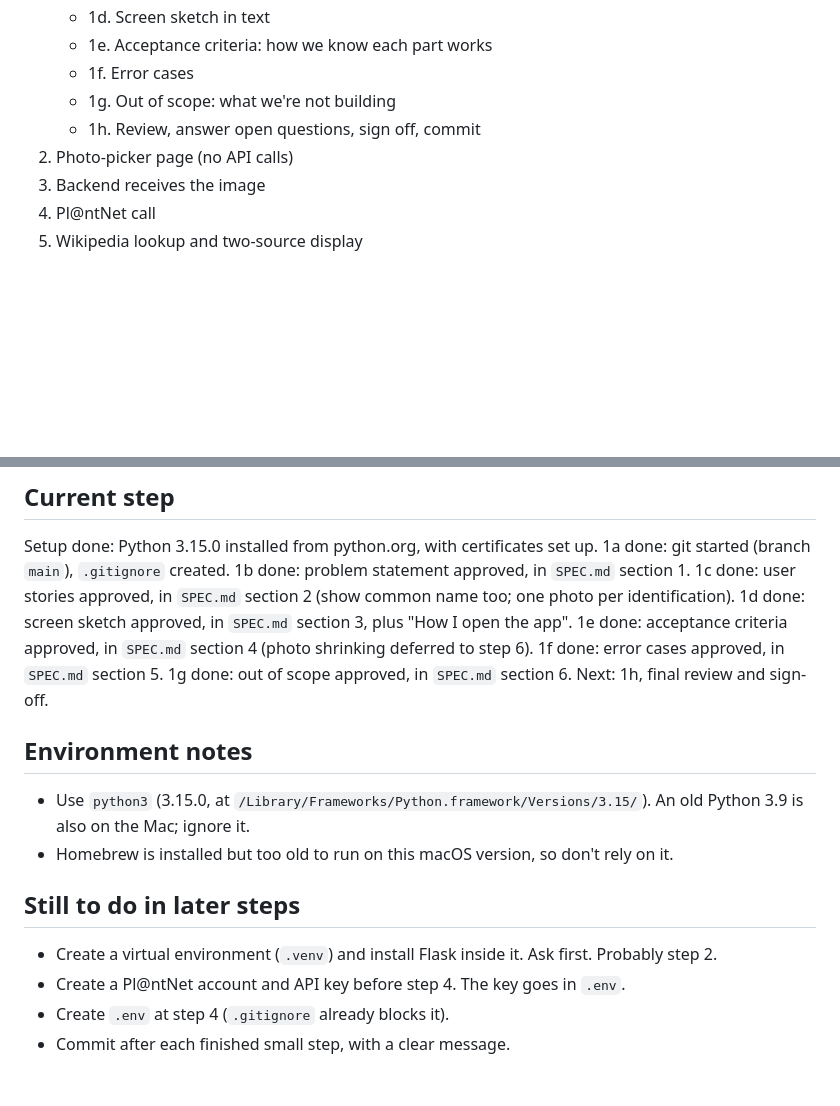
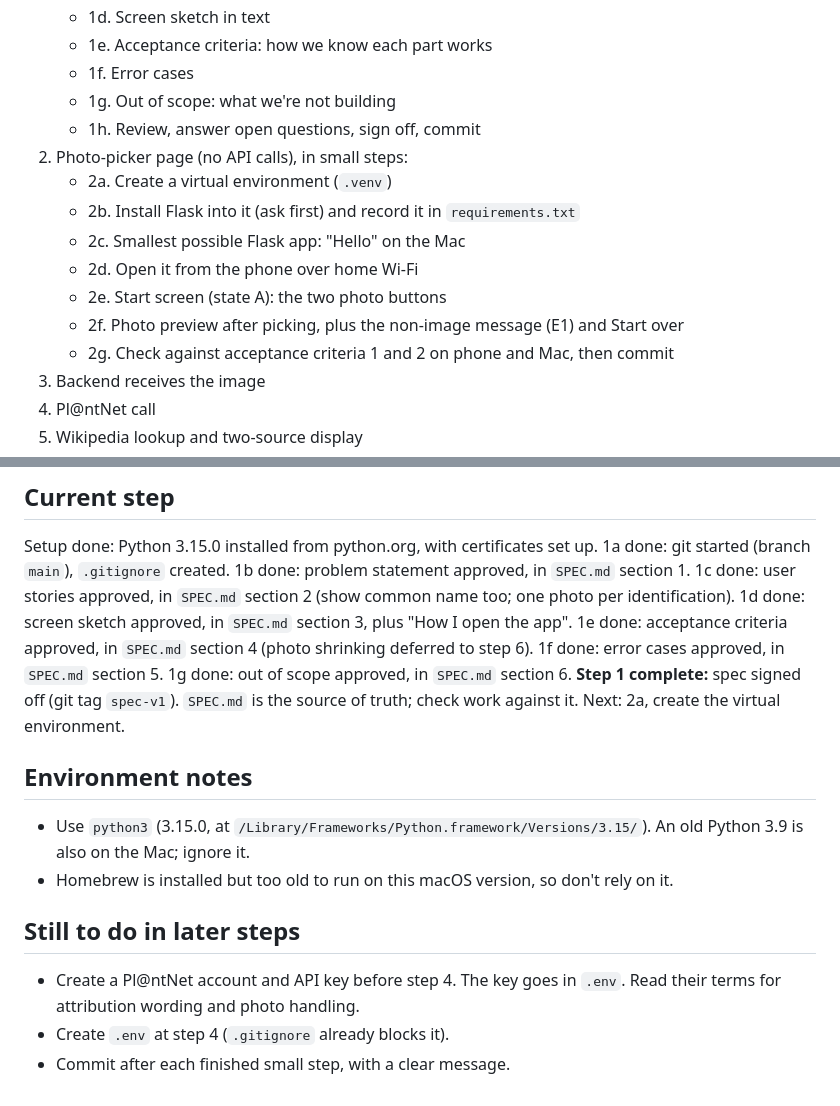
Before and after one commit to sudiptol/flower-id, a Markdown page: CLAUDE.md, 2 parts joined by grey strips. GitHub-like rendering; blank space fills up the shorter version.

Commit message:
Final spec review fixes and sign-off (step 1h)
- Show confidence on the unsure screen too
- Define Take a photo on the Mac
- Clarify that our app keeps no photos
- Strip GPS location from photos before upload (step 6)
- Check Pl@ntNet terms before step 4
- Plan step 2 in small steps

Co-Authored-By: Claude Opus 5.5 <noreply@anthropic.com>

```diff
--- a/CLAUDE.md
+++ b/CLAUDE.md
@@ -35,7 +35,14 @@ A personal learning project. It's a phone-friendly web page where I take or uplo
    - 1f. Error cases
    - 1g. Out of scope: what we're not building
    - 1h. Review, answer open questions, sign off, commit
-2. Photo-picker page (no API calls)
+2. Photo-picker page (no API calls), in small steps:
+   - 2a. Create a virtual environment (`.venv`)
+   - 2b. Install Flask into it (ask first) and record it in `requirements.txt`
+   - 2c. Smallest possible Flask app: "Hello" on the Mac
+   - 2d. Open it from the phone over home Wi-Fi
+   - 2e. Start screen (state A): the two photo buttons
+   - 2f. Photo preview after picking, plus the non-image message (E1) and Start over
+   - 2g. Check against acceptance criteria 1 and 2 on phone and Mac, then commit
 3. Backend receives the image
 4. Pl@ntNet call
 5. Wikipedia lookup and two-source display
@@ -52,7 +59,9 @@ Setup done: Python 3.15.0 installed from python.org, with certificates set up.
 1d done: screen sketch approved, in `SPEC.md` section 3, plus "How I open the app".
 1e done: acceptance criteria approved, in `SPEC.md` section 4 (photo shrinking deferred to step 6).
 1f done: error cases approved, in `SPEC.md` section 5.
-1g done: out of scope approved, in `SPEC.md` section 6. Next: 1h, final review and sign-off.
+1g done: out of scope approved, in `SPEC.md` section 6.
+**Step 1 complete:** spec signed off (git tag `spec-v1`). `SPEC.md` is the source of truth; check work against it.
+Next: 2a, create the virtual environment.
 
 ## Environment notes
 
@@ -61,7 +70,6 @@ Setup done: Python 3.15.0 installed from python.org, with certificates set up.
 
 ## Still to do in later steps
 
-- Create a virtual environment (`.venv`) and install Flask inside it. Ask first. Probably step 2.
-- Create a Pl@ntNet account and API key before step 4. The key goes in `.env`.
+- Create a Pl@ntNet account and API key before step 4. The key goes in `.env`. Read their terms for attribution wording and photo handling.
 - Create `.env` at step 4 (`.gitignore` already blocks it).
 - Commit after each finished small step, with a clear message.
```
Also changed, not shown: SPEC.md (+8 -2 lines).
